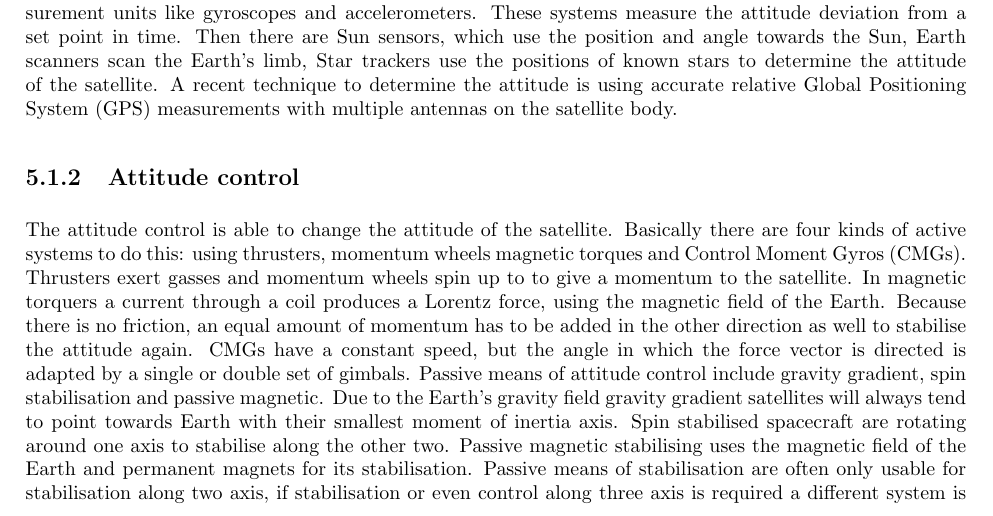
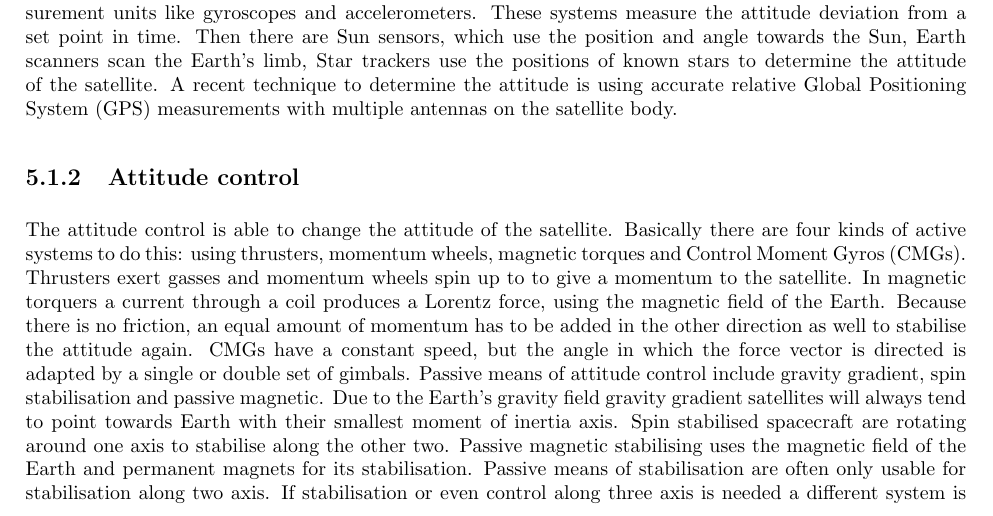
Before and after one commit to thewisenerd/laser-swarm, a LaTeX thesis (report/compiledBaseLine.tex, which reads report/chapters/blDOadcs.tex): part of page 27 of 54, cut so that both start at the same text. Compiled offline with pdfLaTeX.

Commit message:
git-svn-id: svn://localhost/tmp/testgc/trunk@365 230b2fa6-915b-415b-b5c9-3ad8ff460498

```diff
--- a/report/chapters/blDOadcs.tex
+++ b/report/chapters/blDOadcs.tex
@@ -7,7 +7,7 @@ The design of the \ac{ADCS} is twofold. On one side there is the attitude determ
 For attitude determination a number of different sensors could be used. First of all there are inertial measurement units like gyroscopes and accelerometers. These systems measure the attitude deviation from a set point in time. Then there are Sun sensors, which use the position and angle towards the Sun,  Earth scanners scan the Earth's limb, Star trackers use the positions of known stars to determine the attitude of the satellite. A recent technique to determine the attitude is using accurate relative \ac{GPS} measurements with multiple antennas on the satellite body.
 
 \subsection{Attitude control}
-The attitude control is able to change the attitude of the satellite. Basically there are four kinds of active systems to do this: using thrusters, momentum wheels magnetic torques and \acp{CMG}. Thrusters exert gasses and momentum wheels spin up to to give a momentum to the satellite. In magnetic torquers a current through a coil produces a Lorentz force, using the magnetic field of the Earth. Because there is no friction, an equal amount of momentum has to be added in the other direction as well to stabilise the attitude again. \ac{CMG}s have a constant speed, but the angle in which the force vector is directed is adapted by a single or double set of gimbals. Passive means of attitude control include gravity gradient, spin stabilisation and passive magnetic. Due to the Earth's gravity field gravity gradient satellites will always tend to point towards Earth with their smallest moment of inertia axis. Spin stabilised spacecraft are rotating around one axis to stabilise along the other two. Passive magnetic stabilising uses the magnetic field of the Earth and permanent magnets for its stabilisation. Passive means of stabilisation are often only usable for stabilisation along two axis, if stabilisation or even control along three axis is required a different system is required.
+The attitude control is able to change the attitude of the satellite. Basically there are four kinds of active systems to do this: using thrusters, momentum wheels, magnetic torques and \acp{CMG}. Thrusters exert gasses and momentum wheels spin up to to give a momentum to the satellite. In magnetic torquers a current through a coil produces a Lorentz force, using the magnetic field of the Earth. Because there is no friction, an equal amount of momentum has to be added in the other direction as well to stabilise the attitude again. \ac{CMG}s have a constant speed, but the angle in which the force vector is directed is adapted by a single or double set of gimbals. Passive means of attitude control include gravity gradient, spin stabilisation and passive magnetic. Due to the Earth's gravity field gravity gradient satellites will always tend to point towards Earth with their smallest moment of inertia axis. Spin stabilised spacecraft are rotating around one axis to stabilise along the other two. Passive magnetic stabilising uses the magnetic field of the Earth and permanent magnets for its stabilisation. Passive means of stabilisation are often only usable for stabilisation along two axis. If stabilisation or even control along three axis is needed a different system is required.
 
 \begin{figure}
 \centering
```
